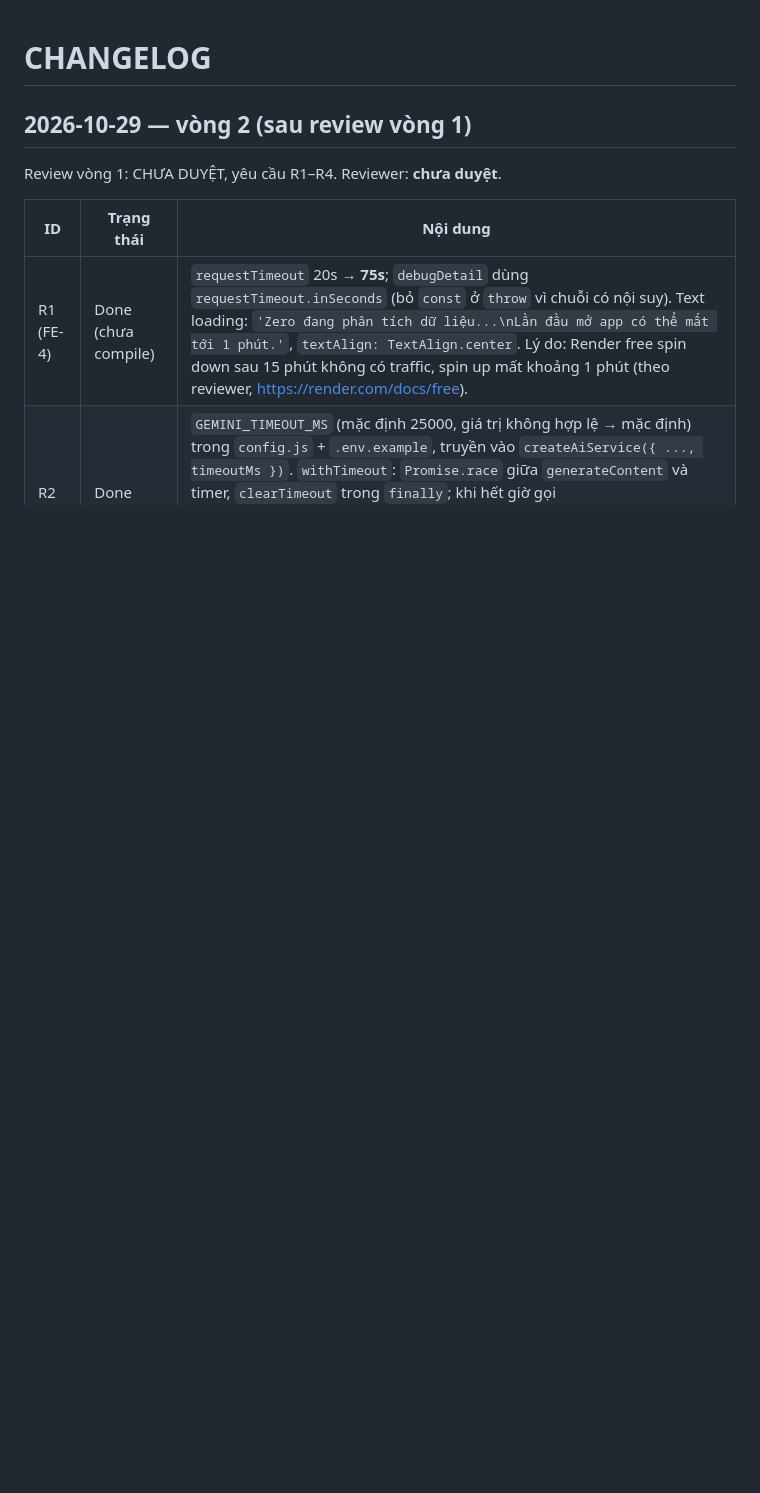
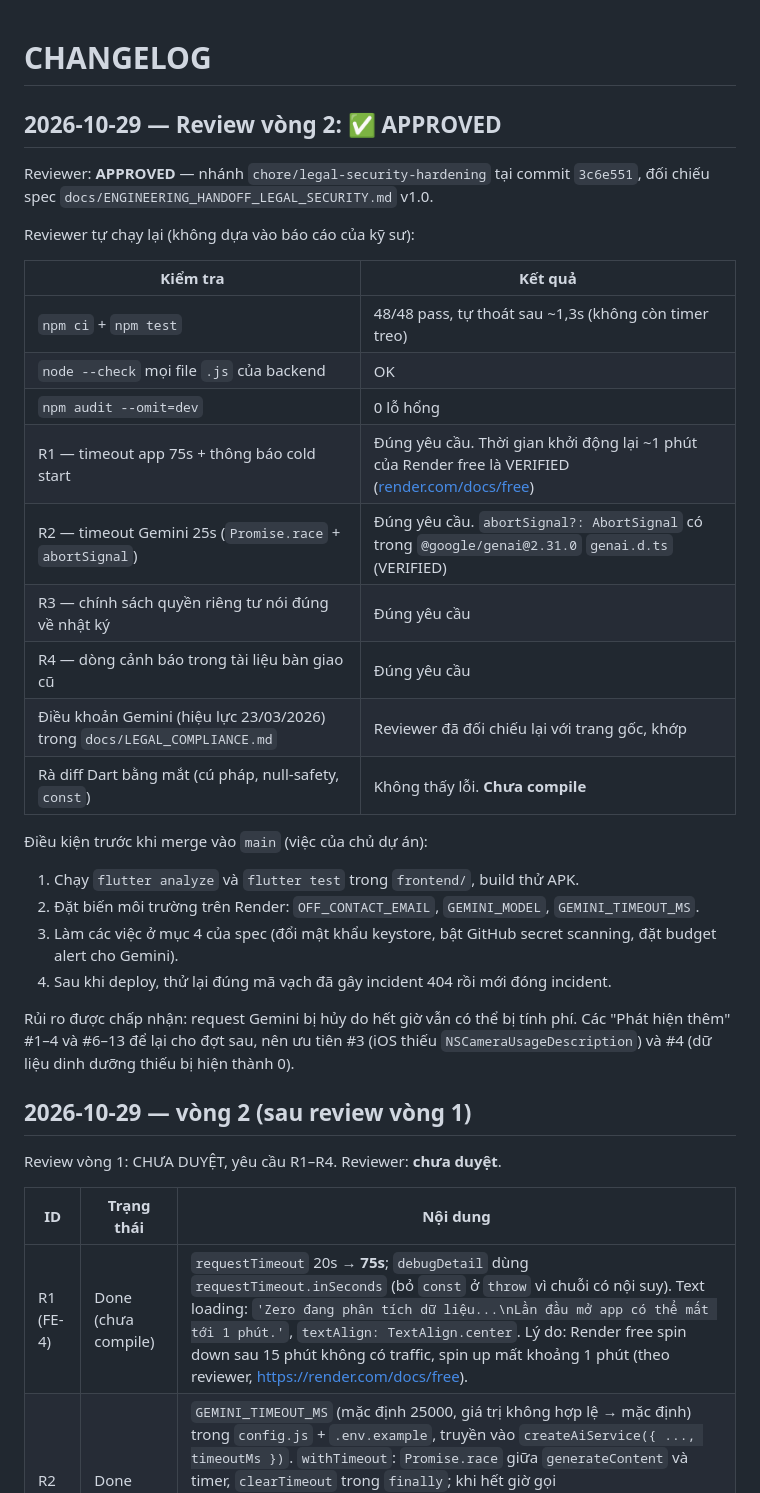
Before and after one commit to Fluw13/Fluwwwwww, a Markdown page: CHANGELOG.md, the part around the change. Rendered like a GitHub page; blank space fills up the shorter version.

Commit message:
docs: record reviewer approval for legal & security hardening
Co-Authored-By: Claude Opus 5.5 <noreply@anthropic.com>
Claude-Session: https://claude.ai/code/session_01CTTAo1wPQDx3ginC46Y4CP

```diff
--- a/CHANGELOG.md
+++ b/CHANGELOG.md
@@ -1,4 +1,30 @@
 # CHANGELOG
+
+## 2026-10-29 — Review vòng 2: ✅ APPROVED
+
+Reviewer: **APPROVED** — nhánh `chore/legal-security-hardening` tại commit `3c6e551`, đối chiếu spec `docs/ENGINEERING_HANDOFF_LEGAL_SECURITY.md` v1.0.
+
+Reviewer tự chạy lại (không dựa vào báo cáo của kỹ sư):
+
+| Kiểm tra | Kết quả |
+|---|---|
+| `npm ci` + `npm test` | 48/48 pass, tự thoát sau ~1,3s (không còn timer treo) |
+| `node --check` mọi file `.js` của backend | OK |
+| `npm audit --omit=dev` | 0 lỗ hổng |
+| R1 — timeout app 75s + thông báo cold start | Đúng yêu cầu. Thời gian khởi động lại ~1 phút của Render free là VERIFIED ([render.com/docs/free](https://render.com/docs/free)) |
+| R2 — timeout Gemini 25s (`Promise.race` + `abortSignal`) | Đúng yêu cầu. `abortSignal?: AbortSignal` có trong `@google/genai@2.31.0` `genai.d.ts` (VERIFIED) |
+| R3 — chính sách quyền riêng tư nói đúng về nhật ký | Đúng yêu cầu |
+| R4 — dòng cảnh báo trong tài liệu bàn giao cũ | Đúng yêu cầu |
+| Điều khoản Gemini (hiệu lực 23/03/2026) trong `docs/LEGAL_COMPLIANCE.md` | Reviewer đã đối chiếu lại với trang gốc, khớp |
+| Rà diff Dart bằng mắt (cú pháp, null-safety, `const`) | Không thấy lỗi. **Chưa compile** |
+
+Điều kiện trước khi merge vào `main` (việc của chủ dự án):
+1. Chạy `flutter analyze` và `flutter test` trong `frontend/`, build thử APK.
+2. Đặt biến môi trường trên Render: `OFF_CONTACT_EMAIL`, `GEMINI_MODEL`, `GEMINI_TIMEOUT_MS`.
+3. Làm các việc ở mục 4 của spec (đổi mật khẩu keystore, bật GitHub secret scanning, đặt budget alert cho Gemini).
+4. Sau khi deploy, thử lại đúng mã vạch đã gây incident 404 rồi mới đóng incident.
+
+Rủi ro được chấp nhận: request Gemini bị hủy do hết giờ vẫn có thể bị tính phí. Các "Phát hiện thêm" #1–4 và #6–13 để lại cho đợt sau, nên ưu tiên #3 (iOS thiếu `NSCameraUsageDescription`) và #4 (dữ liệu dinh dưỡng thiếu bị hiện thành 0).
 
 ## 2026-10-29 — vòng 2 (sau review vòng 1)
 
```
